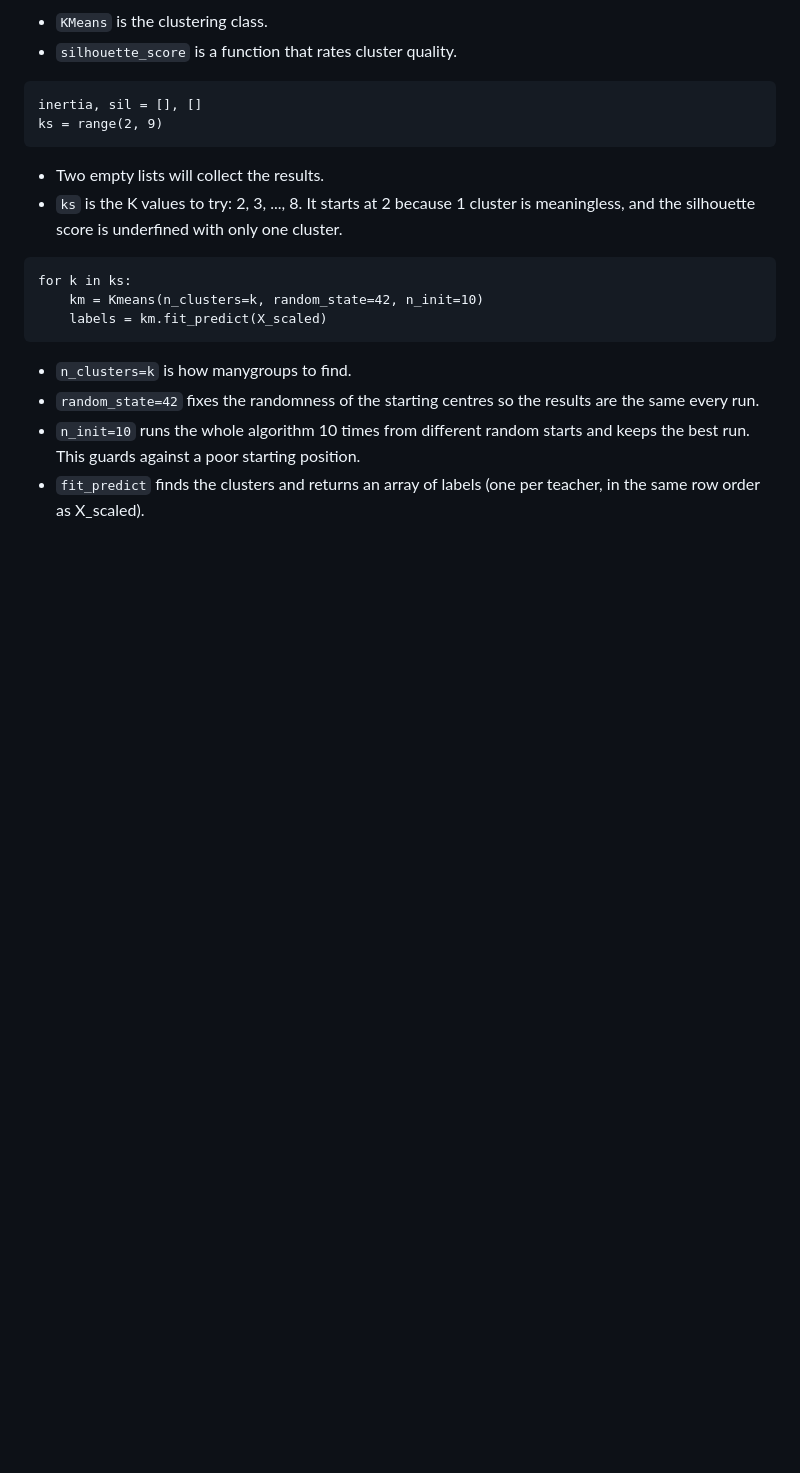
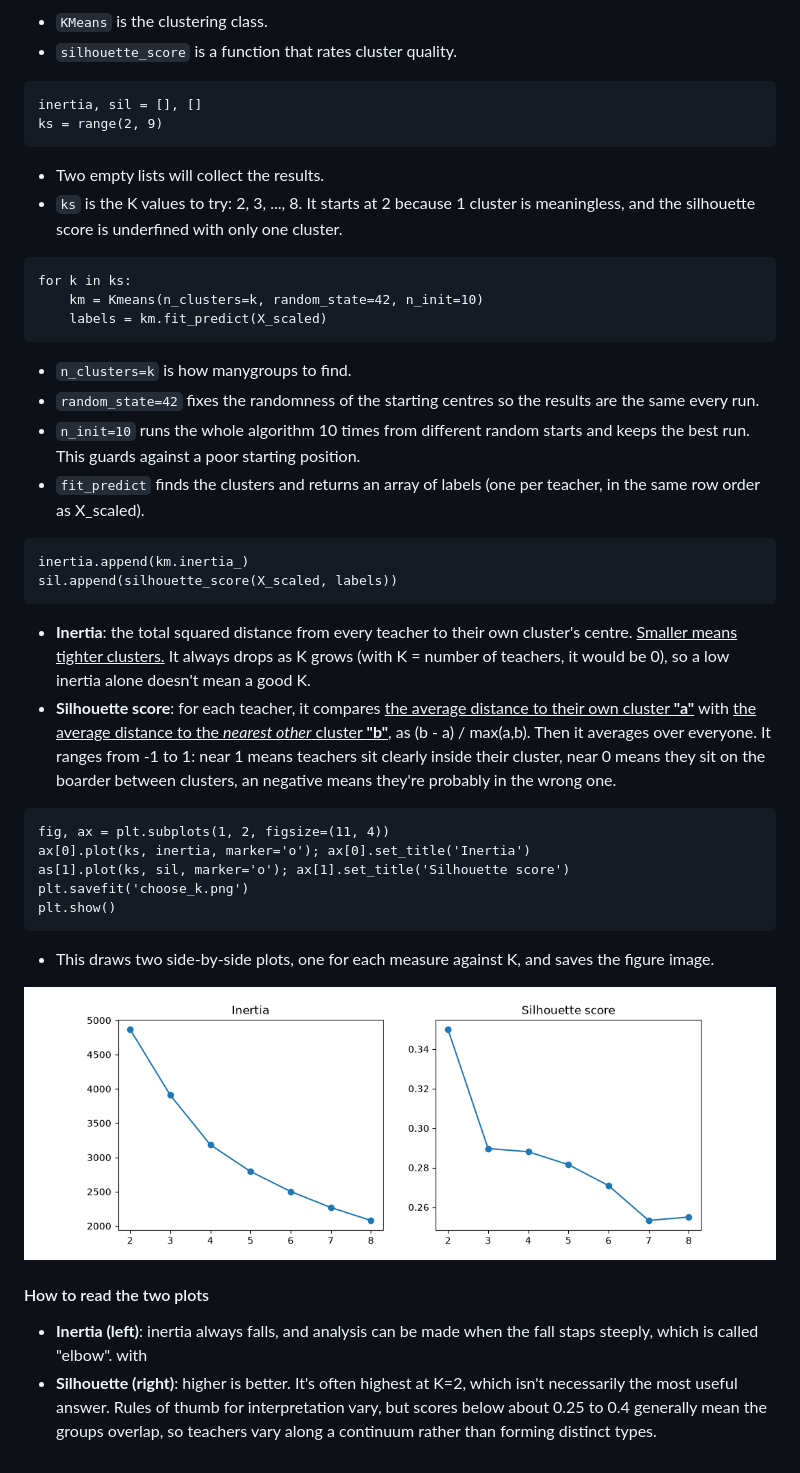
Before and after one commit to Kenchan-paradise/messy-data-eda, a Markdown page: README.md, the part around the change. Drawn GitHub-style; pictures changed too: choose_k.png (added); blank space fills up the shorter version.

Commit message:
intertia & Silhouette plots added

````diff
--- a/README.md
+++ b/README.md
@@ -220,3 +220,25 @@ for k in ks:
 - ``random_state=42`` fixes the randomness of the starting centres so the results are the same every run.
 - ``n_init=10`` runs the whole algorithm 10 times from different random starts and keeps the best run. This guards against a poor starting position.
 - ``fit_predict`` finds the clusters and returns an array of labels (one per teacher, in the same row order as X_scaled).
+
+```
+inertia.append(km.inertia_)
+sil.append(silhouette_score(X_scaled, labels))
+```
+- **Inertia**: the total squared distance from every teacher to their own cluster's centre. <ins>Smaller means tighter clusters.</ins> It always drops as K grows (with K = number of teachers, it would be 0), so a low inertia alone doesn't mean a good K.
+- **Silhouette score**: for each teacher, it compares <ins>the average distance to their own cluster **"a"**</ins> with <ins>the average distance to the *nearest other* cluster **"b"**</ins>, as (b - a) / max(a,b). Then it averages over everyone. It ranges from -1 to 1: near 1 means teachers sit clearly inside their cluster, near 0 means they sit on the boarder between clusters, an negative means they're probably in the wrong one.
+
+```
+fig, ax = plt.subplots(1, 2, figsize=(11, 4))
+ax[0].plot(ks, inertia, marker='o'); ax[0].set_title('Inertia')
+as[1].plot(ks, sil, marker='o'); ax[1].set_title('Silhouette score')
+plt.savefit('choose_k.png')
+plt.show()
+```
+- This draws two side-by-side plots, one for each measure against K, and saves the figure image.
+
+![Inertia and Silhouette plots](choose_k.png)
+
+#### How to read the two plots
+- **Inertia (left)**: inertia always falls, and analysis can be made when the fall staps steeply, which is called "elbow". with
+- **Silhouette (right)**: higher is better. It's often highest at K=2, which isn't necessarily the most useful answer. Rules of thumb for interpretation vary, but scores below about 0.25 to 0.4 generally mean the groups overlap, so teachers vary along a continuum rather than forming distinct types.
````
Also changed, not shown: 1 other file.
